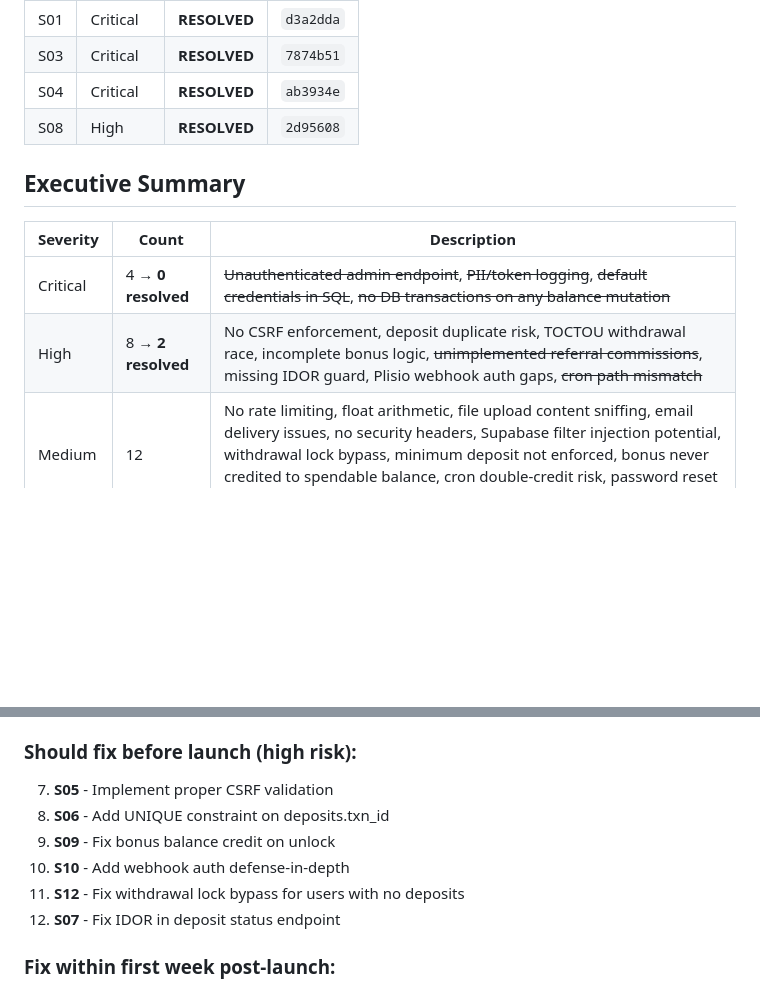
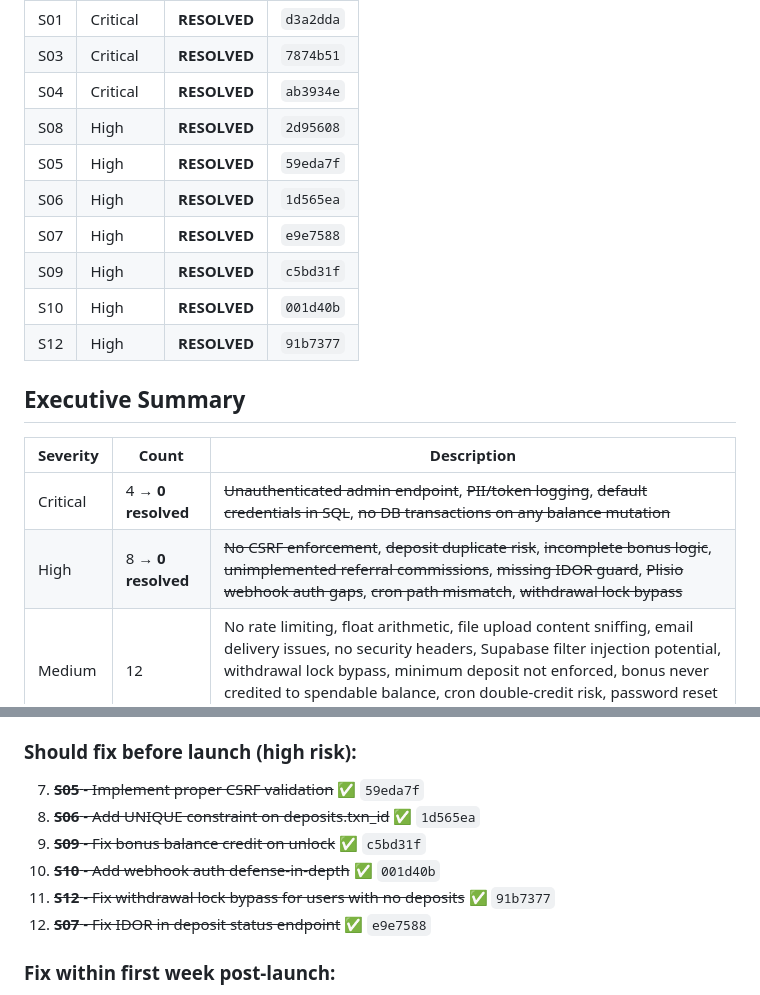
Before and after one commit to iloveyellowglove/kingdomtradex, a Markdown page: AUDIT_REPORT.md, 2 parts joined by grey strips. Drawn GitHub-style; blank space fills up the shorter version.

Commit message:
docs: update AUDIT_REPORT.md — S05-S12 all resolved
Co-Authored-By: Claude Opus 4.7 <noreply@anthropic.com>

```diff
--- a/AUDIT_REPORT.md
+++ b/AUDIT_REPORT.md
@@ -18,13 +18,19 @@ Six pre-launch blocking findings resolved:
 | S03 | Critical | **RESOLVED** | `7874b51` |
 | S04 | Critical | **RESOLVED** | `ab3934e` |
 | S08 | High | **RESOLVED** | `2d95608` |
+| S05 | High | **RESOLVED** | `59eda7f` |
+| S06 | High | **RESOLVED** | `1d565ea` |
+| S07 | High | **RESOLVED** | `e9e7588` |
+| S09 | High | **RESOLVED** | `c5bd31f` |
+| S10 | High | **RESOLVED** | `001d40b` |
+| S12 | High | **RESOLVED** | `91b7377` |
 
 ## Executive Summary
 
 | Severity | Count | Description |
 |----------|-------|-------------|
 | Critical | 4 → **0 resolved** | ~~Unauthenticated admin endpoint~~, ~~PII/token logging~~, ~~default credentials in SQL~~, ~~no DB transactions on any balance mutation~~ |
-| High     | 8 → **2 resolved** | No CSRF enforcement, deposit duplicate risk, TOCTOU withdrawal race, incomplete bonus logic, ~~unimplemented referral commissions~~, missing IDOR guard, Plisio webhook auth gaps, ~~cron path mismatch~~ |
+| High     | 8 → **0 resolved** | ~~No CSRF enforcement~~, ~~deposit duplicate risk~~, ~~incomplete bonus logic~~, ~~unimplemented referral commissions~~, ~~missing IDOR guard~~, ~~Plisio webhook auth gaps~~, ~~cron path mismatch~~, ~~withdrawal lock bypass~~ |
 | Medium   | 12   | No rate limiting, float arithmetic, file upload content sniffing, email delivery issues, no security headers, Supabase filter injection potential, withdrawal lock bypass, minimum deposit not enforced, bonus never credited to spendable balance, cron double-credit risk, password reset token plaintext, session no sliding refresh |
 | Low      | 6    | CSRF timing-safe comparison unused, guest CSRF cookie never set, emoji use, hardcoded marketing stats, cron uses different model name than oracle, no input max lengths |
 | Info     | 5    | HMAC-SHA1 vs SHA256, DEPLOYMENT.md sparse, vercel.app from address, session expiry 24h hard, RLS policies are permissive |
@@ -505,12 +511,12 @@ Total source files audited: **131 files** (excludes node_modules, .next, .git, .
 
 ### Should fix before launch (high risk):
 
-7. **S05** - Implement proper CSRF validation
-8. **S06** - Add UNIQUE constraint on deposits.txn_id
-9. **S09** - Fix bonus balance credit on unlock
-10. **S10** - Add webhook auth defense-in-depth
-11. **S12** - Fix withdrawal lock bypass for users with no deposits
-12. **S07** - Fix IDOR in deposit status endpoint
+7. ~~**S05** - Implement proper CSRF validation~~ ✅ `59eda7f`
+8. ~~**S06** - Add UNIQUE constraint on deposits.txn_id~~ ✅ `1d565ea`
+9. ~~**S09** - Fix bonus balance credit on unlock~~ ✅ `c5bd31f`
+10. ~~**S10** - Add webhook auth defense-in-depth~~ ✅ `001d40b`
+11. ~~**S12** - Fix withdrawal lock bypass for users with no deposits~~ ✅ `91b7377`
+12. ~~**S07** - Fix IDOR in deposit status endpoint~~ ✅ `e9e7588`
 
 ### Fix within first week post-launch:
 
```
Also changed, not shown: other parts of AUDIT_REPORT.md (+6 -6 lines).
